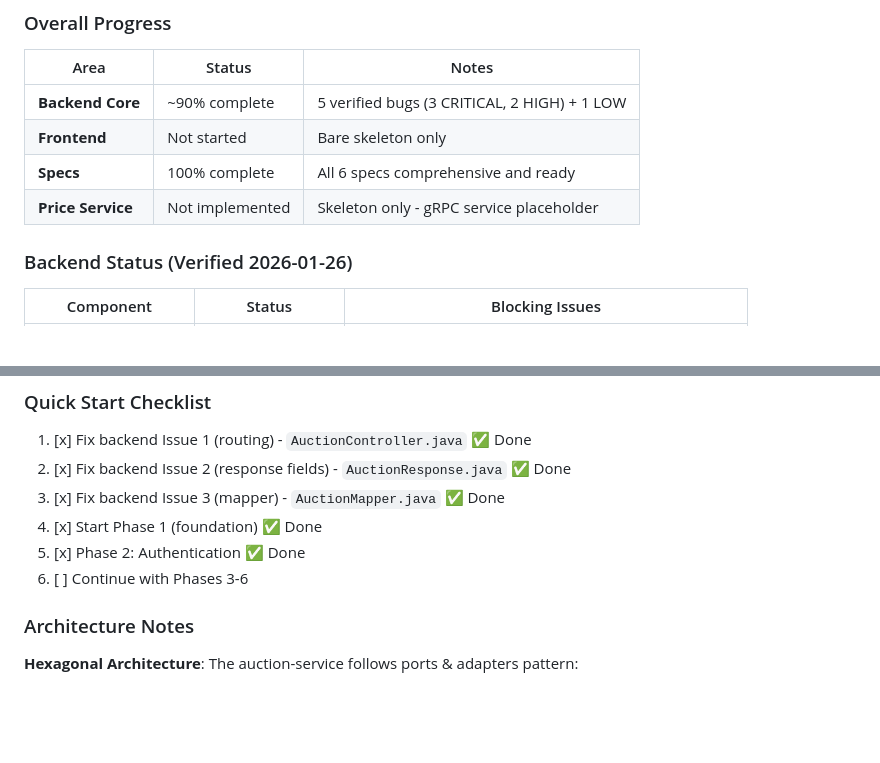
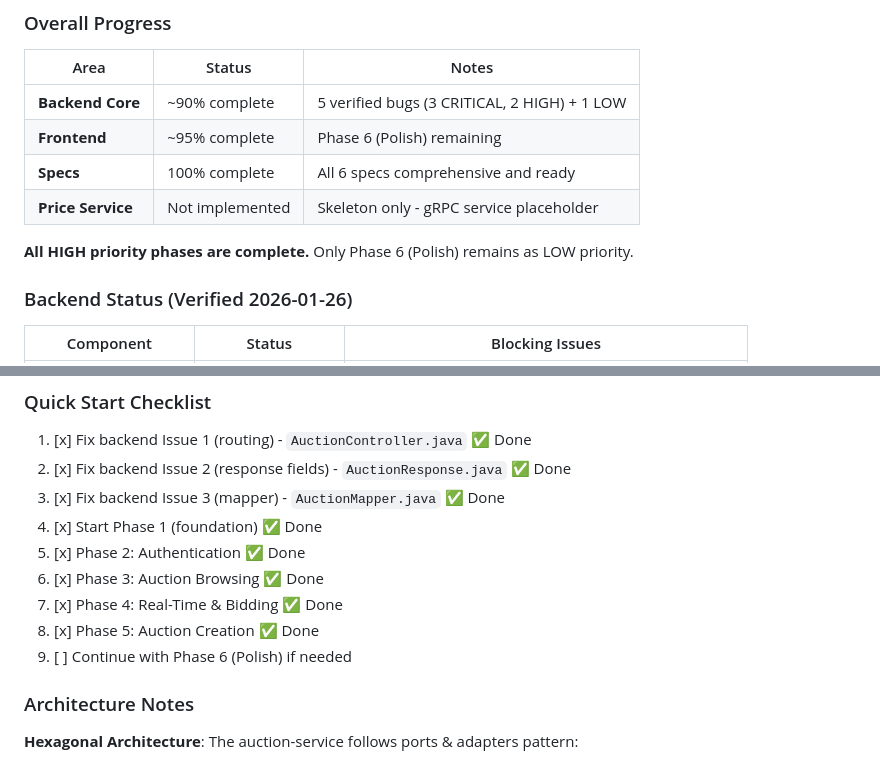
Before and after one commit to wpessers/auction-platform, a Markdown page: IMPLEMENTATION_PLAN.md, 2 parts joined by grey strips. GitHub-like rendering; blank space fills up the shorter version.

Commit message:
docs: update implementation plan progress to 95% complete
Updated documentation to reflect:
- All HIGH priority frontend phases (2-5) are complete
- Frontend is now ~95% complete
- Only Phase 6 (Polish) remains as LOW priority
- Updated Quick Start Checklist with completed phases

Co-Authored-By: Claude Opus 4.5 <noreply@anthropic.com>

```diff
--- a/IMPLEMENTATION_PLAN.md
+++ b/IMPLEMENTATION_PLAN.md
@@ -30,9 +30,11 @@ This document outlines the complete implementation roadmap for the Auction Platf
 | Area | Status | Notes |
 |------|--------|-------|
 | **Backend Core** | ~90% complete | 5 verified bugs (3 CRITICAL, 2 HIGH) + 1 LOW |
-| **Frontend** | Not started | Bare skeleton only |
+| **Frontend** | ~95% complete | Phase 6 (Polish) remaining |
 | **Specs** | 100% complete | All 6 specs comprehensive and ready |
 | **Price Service** | Not implemented | Skeleton only - gRPC service placeholder |
+
+**All HIGH priority phases are complete.** Only Phase 6 (Polish) remains as LOW priority.
 
 ### Backend Status (Verified 2026-01-26)
 
@@ -990,7 +992,10 @@ FRONTEND PHASES
 3. [x] Fix backend Issue 3 (mapper) - `AuctionMapper.java` ✅ Done
 4. [x] Start Phase 1 (foundation) ✅ Done
 5. [x] Phase 2: Authentication ✅ Done
-6. [ ] Continue with Phases 3-6
+6. [x] Phase 3: Auction Browsing ✅ Done
+7. [x] Phase 4: Real-Time & Bidding ✅ Done
+8. [x] Phase 5: Auction Creation ✅ Done
+9. [ ] Continue with Phase 6 (Polish) if needed
 
 ### Architecture Notes
 
```
